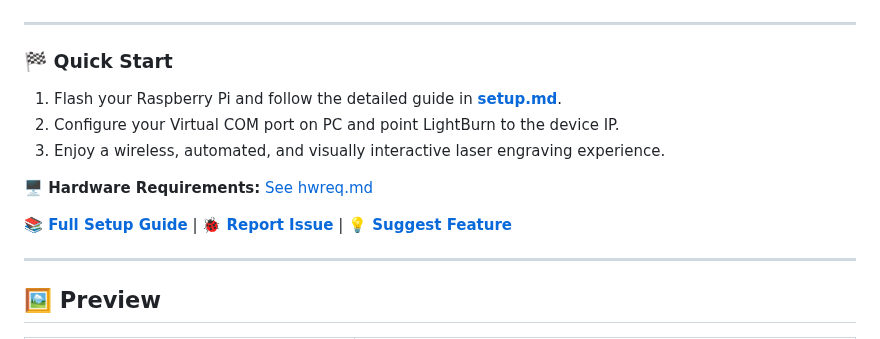
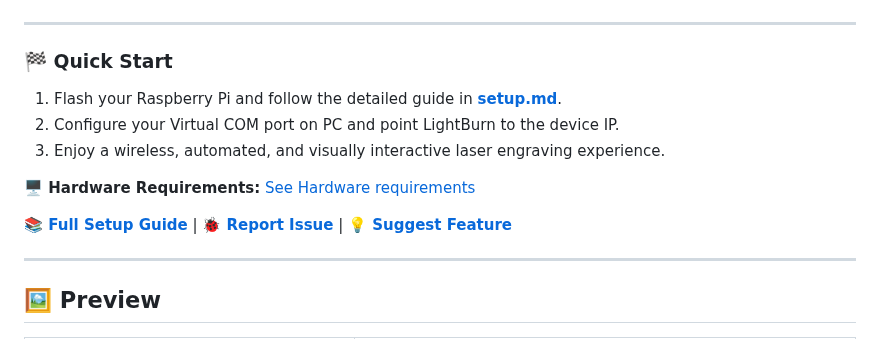
Before and after one commit to wavelov3r/LaserAirCam, a Markdown page: README.md, the part around one of its changes. Drawn GitHub-style.

Commit message:
Update README.md
Updated links in README to point to the 'docs' directory for setup and hardware requirements.

```diff
--- a/README.md
+++ b/README.md
@@ -25,5 +25,5 @@
 2. Configure your Virtual COM port on PC and point LightBurn to the device IP.
 3. Enjoy a wireless, automated, and visually interactive laser engraving experience.
 
-**🖥️ Hardware Requirements:** [See hwreq.md](./hwreq.md)
+**🖥️ Hardware Requirements:** [See Hardware requirements](./docs/hwreq.md)
 
```
Also changed, not shown: other parts of README.md (+4 -4 lines).
